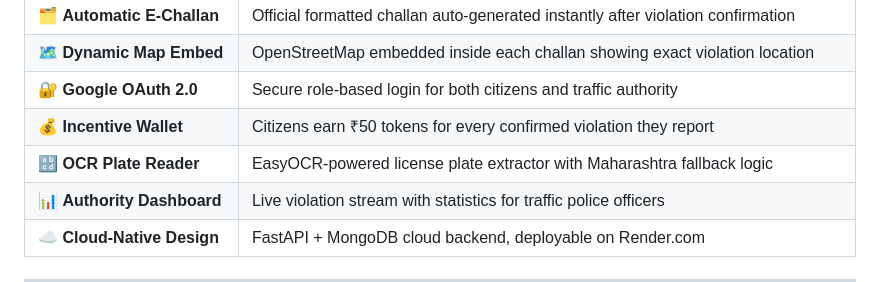
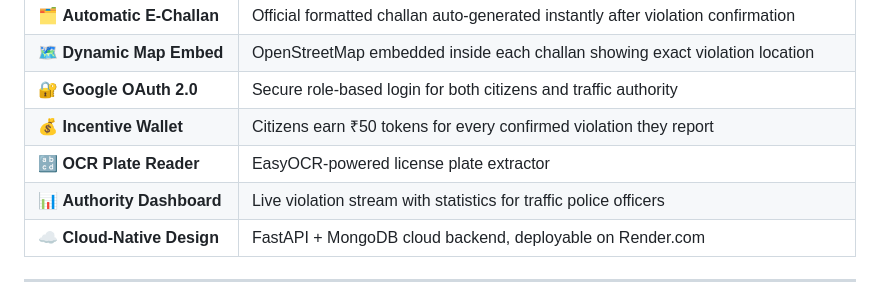
Before and after one commit to MIHIRGHUMRE/SmartEyes-Traffic-AI, a Markdown page: README.md, the part around the change. Drawn GitHub-style.

```diff
--- a/README.md
+++ b/README.md
@@ -42,7 +42,7 @@
 | 🗺️ **Dynamic Map Embed** | OpenStreetMap embedded inside each challan showing exact violation location |
 | 🔐 **Google OAuth 2.0** | Secure role-based login for both citizens and traffic authority |
 | 💰 **Incentive Wallet** | Citizens earn ₹50 tokens for every confirmed violation they report |
-| 🔡 **OCR Plate Reader** | EasyOCR-powered license plate extractor with Maharashtra fallback logic |
+| 🔡 **OCR Plate Reader** | EasyOCR-powered license plate extractor |
 | 📊 **Authority Dashboard** | Live violation stream with statistics for traffic police officers |
 | ☁️ **Cloud-Native Design** | FastAPI + MongoDB cloud backend, deployable on Render.com |
 
```
